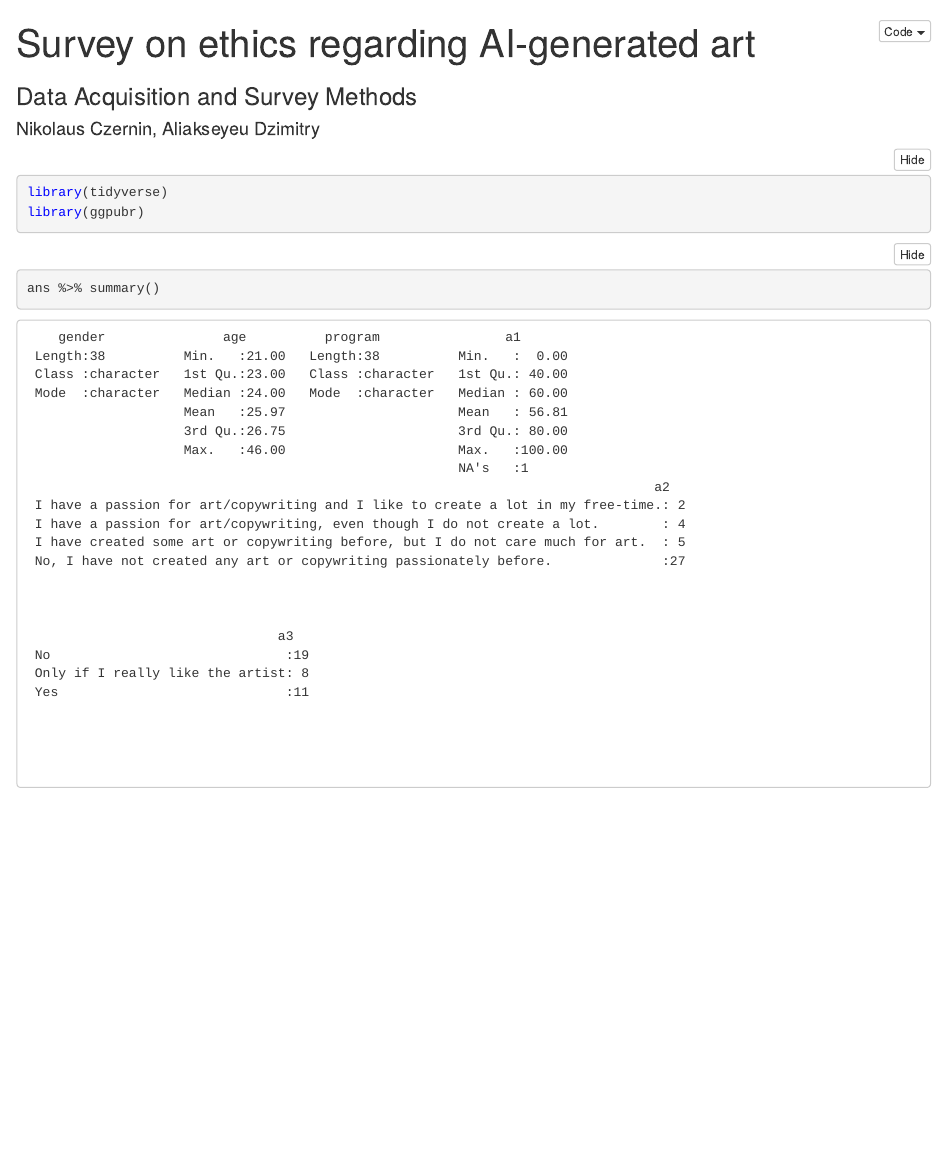
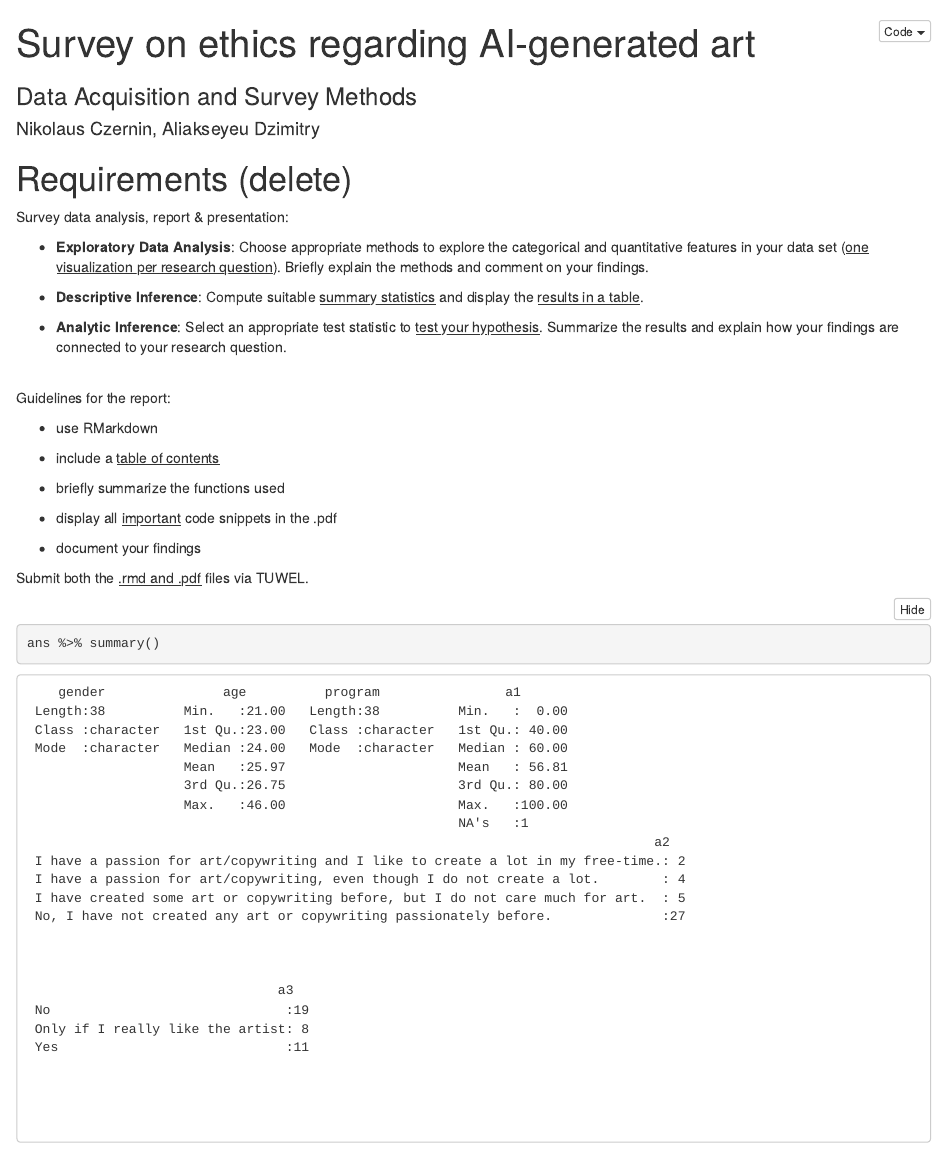
Before and after one commit to nikoczernin/ai_art_ethics, an R Markdown document (SurveyAnalysis.Rmd): the page in a window 1100 px wide, from its top. The pictures show the output file SurveyAnalysis.nb.html that the author committed with the source, opened offline.

Commit message:
added guidelines

````diff
--- a/SurveyAnalysis.Rmd
+++ b/SurveyAnalysis.Rmd
@@ -5,7 +5,36 @@ output: html_notebook
 author: "Nikolaus Czernin, Aliakseyeu Dzimitry"
 ---
 
-```{r}
+# Requirements (delete)
+
+Survey data analysis, report & presentation:
+
+-   **Exploratory Data Analysis**: Choose appropriate methods to explore the categorical and quantitative features in your data set ([one visualization per research question]{.underline}). Briefly explain the methods and comment on your findings.
+
+-   **Descriptive Inference**: Compute suitable [summary statistics]{.underline} and display the [results in a table]{.underline}.
+
+-   **Analytic Inference**: Select an appropriate test statistic to [test your hypothesis]{.underline}. Summarize the results and explain how your findings are connected to your research question.
+
+\
+Guidelines for the report:
+
+-   use RMarkdown
+
+-   include a [table of contents]{.underline}
+
+-   briefly summarize the functions used
+
+-   display all [important]{.underline} code snippets in the .pdf
+
+-   document your findings
+
+Submit both the [.rmd and .pdf]{.underline} files via TUWEL.
+
+```{r, include=FALSE}
+# @Nate: Guidlines say to only include important code snippets
+# I would argue that noone will read this snipped
+# therefore I set include to FALSE
+# feel free to change it if you disagree
 library(tidyverse)
 library(ggpubr)
 
````
Also changed, not shown: SurveyAnalysis.nb.html.
